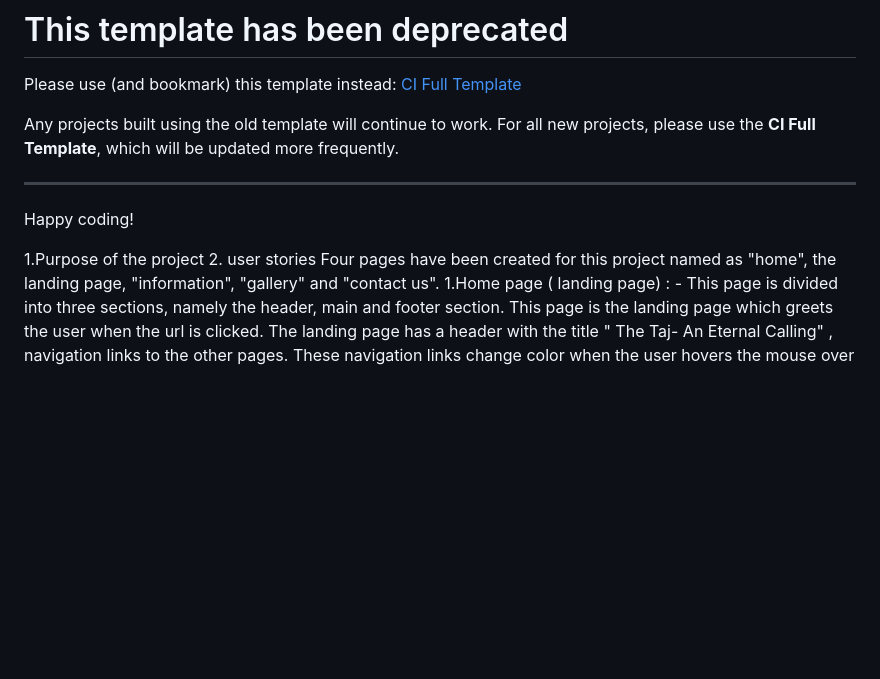
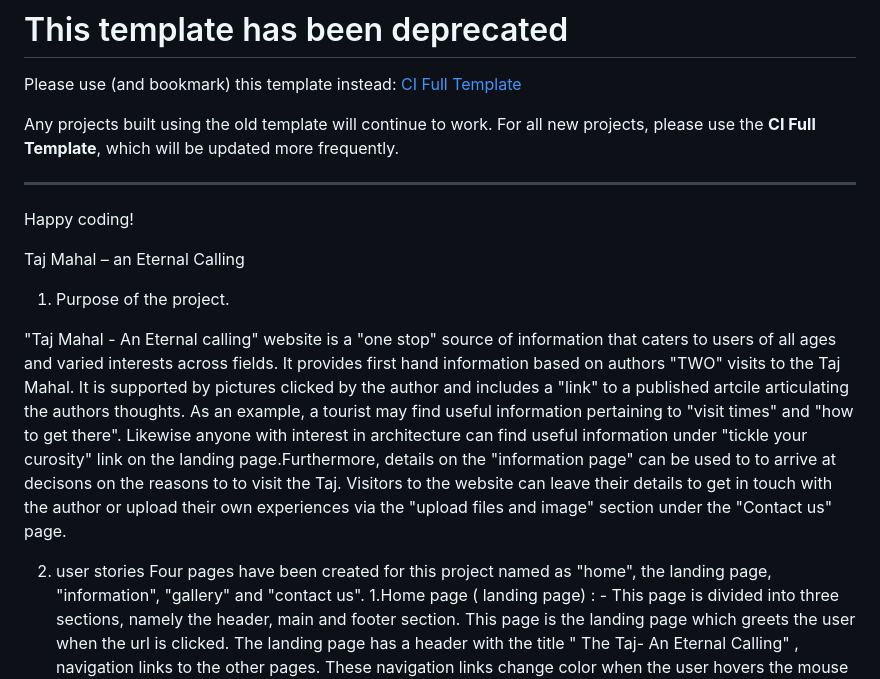
Before and after one commit to Bobrac3023/Secureworkspace, a Markdown page: README.md, the part around the change. Drawn GitHub-style; blank space fills up the shorter version.

Commit message:
completed the purpose the project section in readme file

```diff
--- a/README.md
+++ b/README.md
@@ -9,7 +9,14 @@ Any projects built using the old template will continue to work. For all new pro
 ---
 Happy coding!
 
-1.Purpose of the project
+Taj Mahal – an Eternal Calling
+
+1. Purpose of the project.
+
+"Taj Mahal - An Eternal calling" website is a "one stop" source of information that caters to users of all ages and varied interests across fields. It provides first hand information based on authors "TWO" visits to the Taj Mahal. It is supported by pictures clicked by the author and includes a "link" to a published artcile articulating the authors thoughts.
+As an example, a tourist may find useful information pertaining to "visit times" and "how to get there". Likewise anyone with interest in architecture can find useful information under "tickle your curosity" link on the landing page.Furthermore, details on the "information page" can be used to to arrive at decisons on the reasons to to visit the Taj.
+Visitors to the website can leave their details to get in touch with the author or upload their own experiences via the "upload files and image" section under the "Contact us" page.
+
 2. user stories
 Four pages have been created for this project named as "home", the landing page, "information", "gallery" and "contact us".
 1.Home page ( landing page) : -
```
